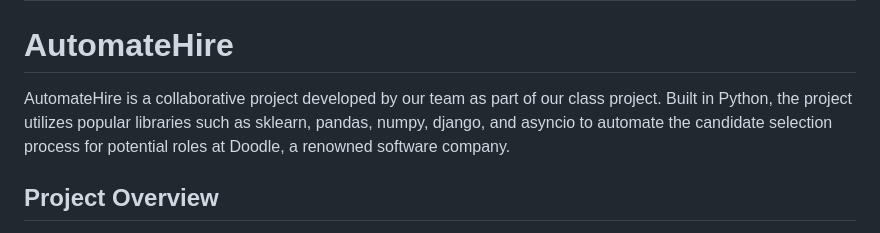
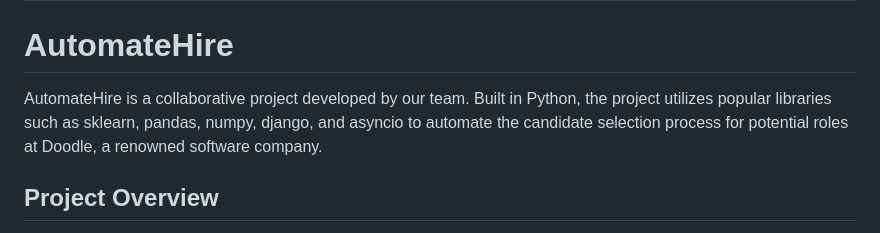
Before and after one commit to Big-Data-Programming/bdp-oct23-exam-bdp_oct23_group2, a Markdown page: README.md, the part around the change. Drawn GitHub-style.

```diff
--- a/README.md
+++ b/README.md
@@ -2,7 +2,7 @@
 
 # AutomateHire
 
-AutomateHire is a collaborative project developed by our team as part of our class project. Built in Python, the project utilizes popular libraries such as sklearn, pandas, numpy, django, and asyncio to automate the candidate selection process for potential roles at Doodle, a renowned software company.
+AutomateHire is a collaborative project developed by our team. Built in Python, the project utilizes popular libraries such as sklearn, pandas, numpy, django, and asyncio to automate the candidate selection process for potential roles at Doodle, a renowned software company.
 
 ## Project Overview
 
```
